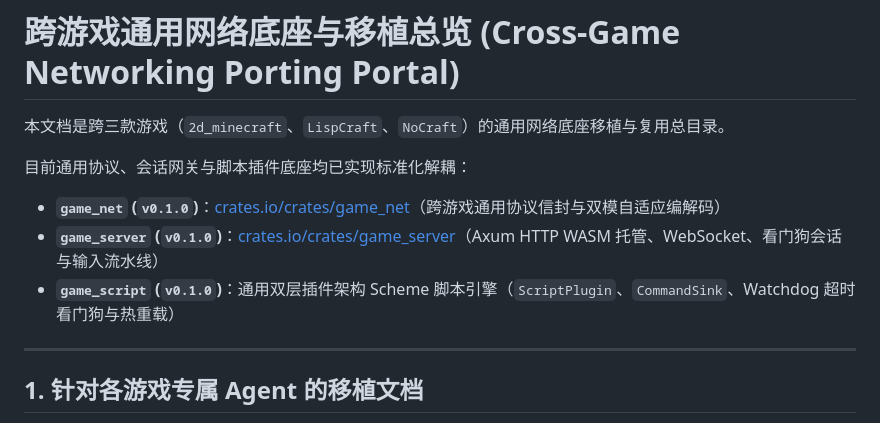
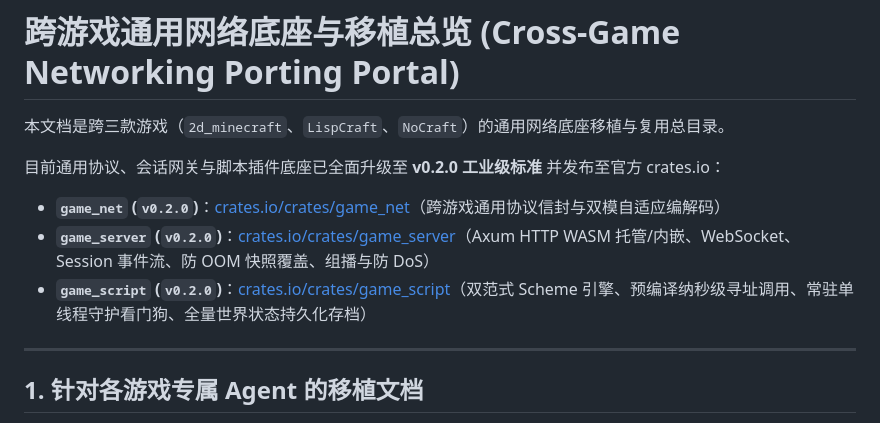
Before and after one commit to ouut/2d_minecraft, a Markdown page: docs/CROSS_GAME_PORTING.md, the part around the change. Drawn GitHub-style.

Commit message:
docs: update cross-game porting guide to v0.2.0 crates

```diff
--- a/docs/CROSS_GAME_PORTING.md
+++ b/docs/CROSS_GAME_PORTING.md
@@ -2,10 +2,10 @@
 
 本文档是跨三款游戏（`2d_minecraft`、`LispCraft`、`NoCraft`）的通用网络底座移植与复用总目录。
 
-目前通用协议、会话网关与脚本插件底座均已实现标准化解耦：
-- **`game_net` (`v0.1.0`)**：[crates.io/crates/game_net](https://crates.io/crates/game_net)（跨游戏通用协议信封与双模自适应编解码）
-- **`game_server` (`v0.1.0`)**：[crates.io/crates/game_server](https://crates.io/crates/game_server)（Axum HTTP WASM 托管、WebSocket、看门狗会话与输入流水线）
-- **`game_script` (`v0.1.0`)**：通用双层插件架构 Scheme 脚本引擎（`ScriptPlugin`、`CommandSink`、Watchdog 超时看门狗与热重载）
+目前通用协议、会话网关与脚本插件底座已全面升级至 **v0.2.0 工业级标准** 并发布至官方 crates.io：
+- **`game_net` (`v0.2.0`)**：[crates.io/crates/game_net](https://crates.io/crates/game_net)（跨游戏通用协议信封与双模自适应编解码）
+- **`game_server` (`v0.2.0`)**：[crates.io/crates/game_server](https://crates.io/crates/game_server)（Axum HTTP WASM 托管/内嵌、WebSocket、Session 事件流、防 OOM 快照覆盖、组播与防 DoS）
+- **`game_script` (`v0.2.0`)**：[crates.io/crates/game_script](https://crates.io/crates/game_script)（双范式 Scheme 引擎、预编译纳秒级寻址调用、常驻单线程守护看门狗、全量世界状态持久化存档）
 
 ---
 
```
